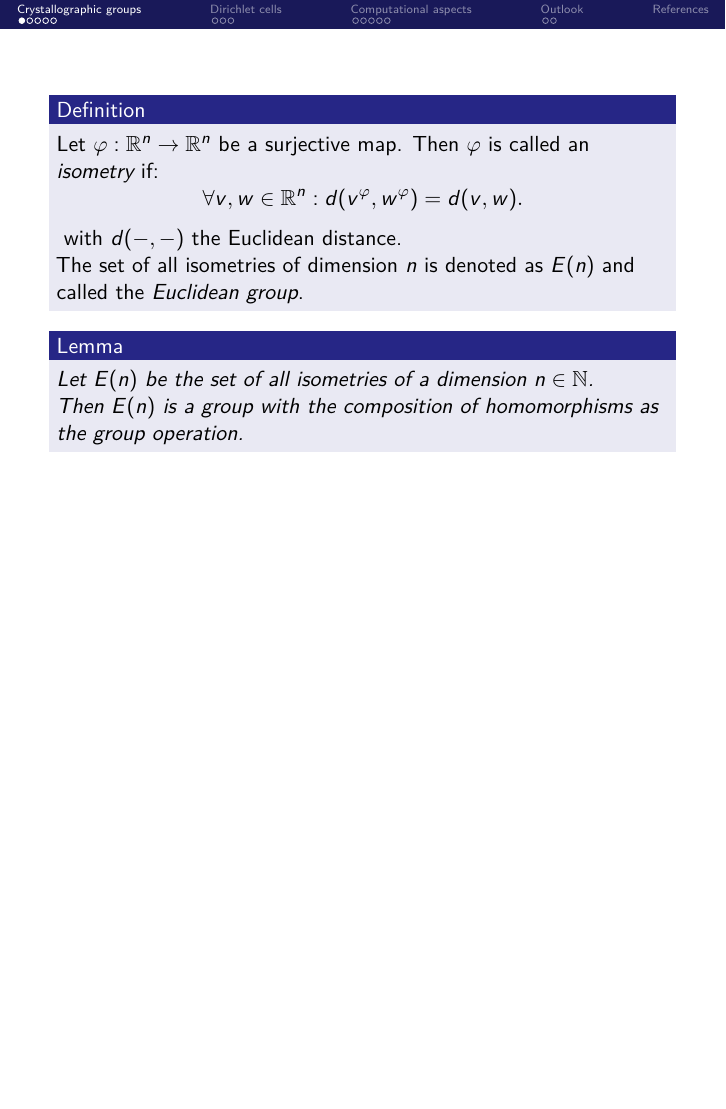
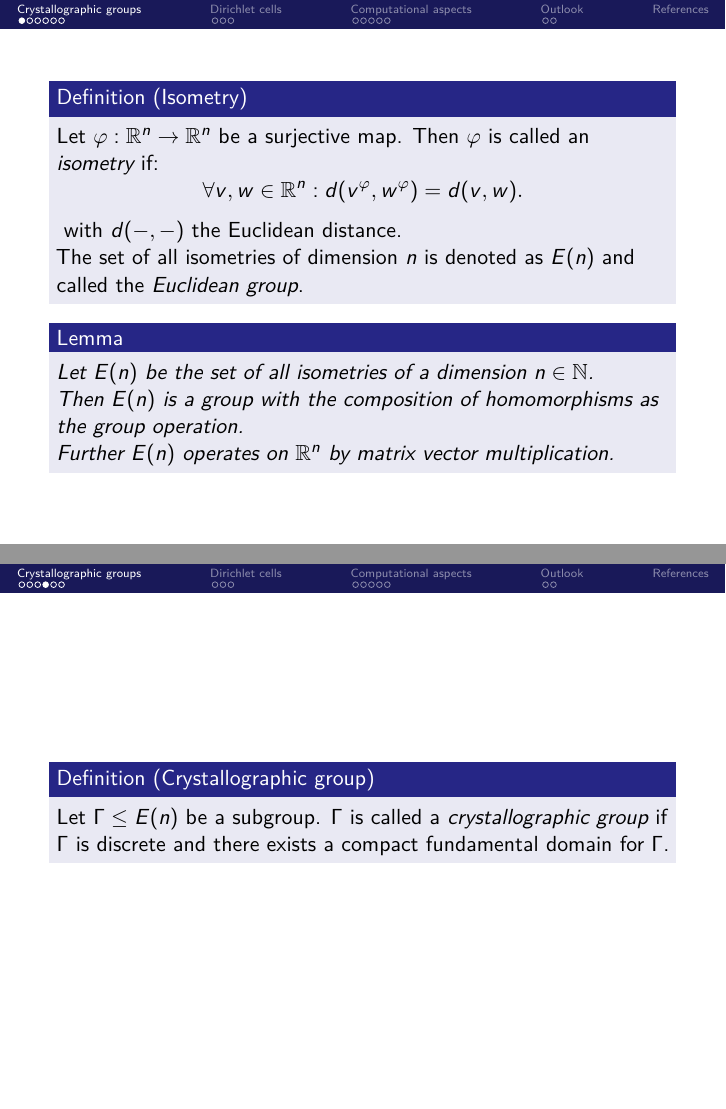
Before and after one commit to schnellecom/GAPDays-presentation-summer-24, LaTeX slides (main.tex): page 6 of 47 before the commit and pages 6 and 16 of 52 after it, the two joined at a grey line, the shorter picture padded with empty space. Compiled offline with XeLaTeX.

Commit message:
adjust some minor things before talk

```diff
--- a/main.tex
+++ b/main.tex
@@ -122,19 +122,20 @@ style=numeric,
 % volume of fund dom
 % Dirichlet Cells
 \begin{frame}
-    \begin{definition}\label{def:isometry}
+    \begin{definition}[Isometry]\label{def:isometry}
         Let $\phi:\R^n \to \R^n$ be a surjective map.
-        Then $\phi$ is called an \emph{isometry} if: \pause
+        Then $\phi$ is called an \emph{isometry} if:
         $$
             \forall v, w \in \R^n : \pause d(v^\phi, w^\phi) = d(v,w).
         $$
         with $d(-,-)$ the Euclidean distance.\\ \pause
         The set of all isometries of dimension $n$ is denoted as $E(n)$ and called the \emph{Euclidean group}.
     \end{definition}
-
+    \pause
     \begin{lemma}\label{lma:isom-is-grp}
         Let $E(n)$ be the set of all isometries of a dimension $n \in \N$. \\ \pause
-        Then $E(n)$ is a group with the composition of homomorphisms as the group operation.
+        Then $E(n)$ is a group with the composition of homomorphisms as the group operation. \\
+        Further $E(n)$ operates on $\R^n$ by matrix vector multiplication.
     \end{lemma}
 \end{frame}
 
@@ -158,18 +159,25 @@ style=numeric,
 \end{frame}
 
 \begin{frame}
-    \begin{definition}\label{def:system-of-reps}
+    \begin{definition}[System of representatives]\label{def:system-of-reps}
         Let $\lambda$ be a partition of $\R^n$ and let $\emptyset \neq V \subseteq \R^n$ be a set.\\ \pause
         Then we call $V$ a \emph{system of representatives} of the partition $\lambda$ if $V$ contains exactly one element of each class of $\lambda$.
     \end{definition} \pause
 
-    \begin{definition}\label{def:fund-dom}
+    \begin{definition}[Fundamental domain]\label{def:fund-dom}
         Let $\Gamma \leq E(n)$ be a subgroup and $F \subseteq \R^n$ a closed set.
         Then $F$ is called a \emph{fundamental domain for $\Gamma$} if:\pause
         \begin{enumerate}[label=(\roman*)]
             \item $\bigcup_{\gamma \in \Gamma} F^{\langle \gamma \rangle} = \R^n$, \pause
             \item there is a system of representatives $V \subseteq \R^n$ w.r.t.\ the partition given by the orbits of $\Gamma$ acting on $\R^n$ such that $$F^\circ \subseteq V \subseteq F.$$
         \end{enumerate}
+    \end{definition}
+\end{frame}
+
+\begin{frame}
+    \begin{definition}[Crystallographic group]
+        Let $\Gamma \leq E(n)$ be a subgroup.
+        $\Gamma$ is called a \emph{crystallographic group} if $\Gamma$ is discrete and there exists a compact fundamental domain for $\Gamma$.\\
     \end{definition}
 \end{frame}
 
@@ -224,20 +232,27 @@ style=numeric,
 \end{frame}
 
 \begin{frame}
-    \begin{definition}\label{def:special-gen-pos}
+    \begin{definition}[Points in special/general position]\label{def:special-gen-pos}
         Let $\Gamma \leq E(n)$ be a crystallographic group and $v \in \R^n$ be a point.
-        We say $v$ is in \emph{special position for $\Gamma$} if \pause $\stab_{\Gamma}(v) \neq \{Id\}$, \pause otherwise we say $v$ is in \emph{general position for $\Gamma$}.
+        We say $v$ is in \emph{special position for $\Gamma$} if $\stab_{\Gamma}(v) \neq \{Id\}$, \pause otherwise we say $v$ is in \emph{general position for $\Gamma$}.
     \end{definition}
 
     \begin{theorem}[{{\cite[Thm. III.11 (ii)]{plesken1994}\label{thm:dirichlet-is-fund-dom}}}]
         Let $\Gamma \leq E(n)$ be a crystallographic group and $u \in \R^n$ a point in general position. \pause
         Then the Dirichlet cell $D(u, u^\Gamma)$ is a fundamental domain for $\Gamma$.
     \end{theorem}
+    \pause
+    \begin{example}
+        Let $\Gamma \leq E(n)$ a crystallographic group and $u \in \R^n$ a point in general position. Then the following is a fundamental domain:
+        $$
+            D(u, u^\Gamma) = \bigcap_{w^\gamma, \gamma \in \Gamma \setminus \{ Id \}} H^+(u, w).
+        $$
+    \end{example}
 \end{frame}
 
 \section{Computational aspects}
 \begin{frame}
-    \begin{definition}[{{\label{def:vol}\cite[$§3$, Thm. $7$, with remark after]{forster2012analysis3}}}]
+    \begin{definition}[Volume]
         Let $B\subset \R^n$ be a closed subset.
         We define the \emph{volume} of $B$ as the Lebesgue measure of $B$, so $\vol(B) \coloneqq \lambda(B)$ in the notation of \cite{forster2012analysis3}.
     \end{definition} \pause
```
Also changed, not shown: main.tex (26 more changed lines), 2 other files.
